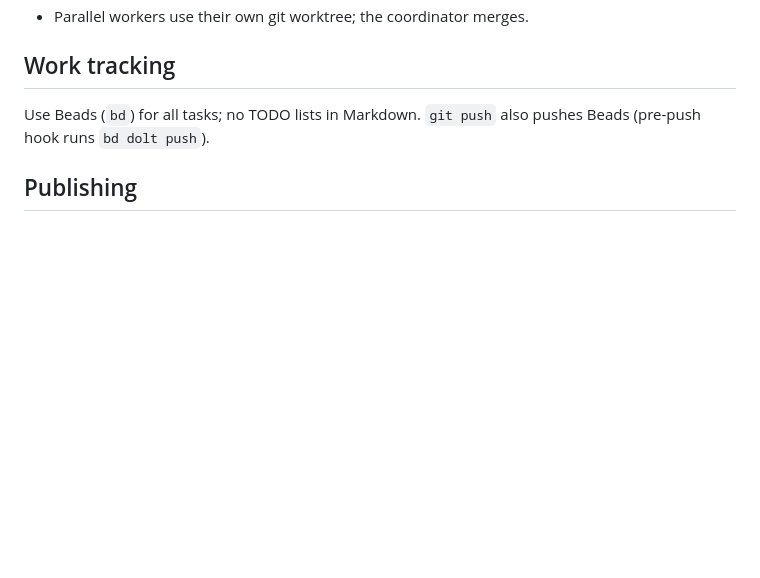
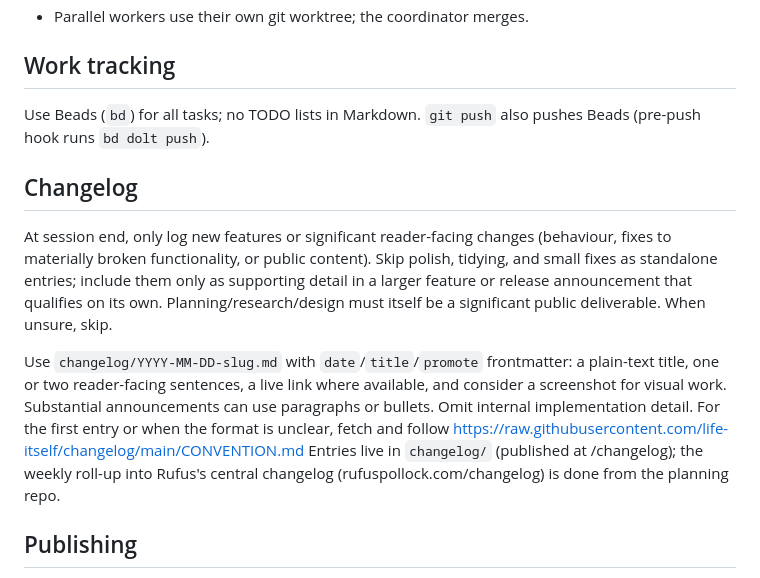
Before and after one commit to life-itself/sutras, a Markdown page: AGENTS.md, the part around the change. Rendered like a GitHub page; blank space fills up the shorter version.

```diff
--- a/AGENTS.md
+++ b/AGENTS.md
@@ -18,6 +18,12 @@ Start with `git pull` and `bd ready`. The map of the work is `docs/plans/2026-11
 
 Use Beads (`bd`) for all tasks; no TODO lists in Markdown. `git push` also pushes Beads (pre-push hook runs `bd dolt push`).
 
+## Changelog
+
+At session end, only log new features or significant reader-facing changes (behaviour, fixes to materially broken functionality, or public content). Skip polish, tidying, and small fixes as standalone entries; include them only as supporting detail in a larger feature or release announcement that qualifies on its own. Planning/research/design must itself be a significant public deliverable. When unsure, skip.
+
+Use `changelog/YYYY-MM-DD-slug.md` with `date`/`title`/`promote` frontmatter: a plain-text title, one or two reader-facing sentences, a live link where available, and consider a screenshot for visual work. Substantial announcements can use paragraphs or bullets. Omit internal implementation detail. For the first entry or when the format is unclear, fetch and follow https://raw.githubusercontent.com/life-itself/changelog/main/CONVENTION.md Entries live in `changelog/` (published at /changelog); the weekly roll-up into Rufus's central changelog (rufuspollock.com/changelog) is done from the planning repo.
+
 ## Publishing
 
 `README.md` is the home page. `config.json` `contentExclude` keeps `docs/`, `.beads/`, `AGENTS.md` and `CLAUDE.md` off the live site. Don't publish new top-level folders without checking that list. `yogins-of-ladakh.md` is an untracked source dump with unclear copyright: don't commit or publish it.
```
Also changed, not shown: changelog/2026-11-21-sutras-relaunch.md (added, +39 -0 lines), changelog/images/2026-11-21-sutras-relaunch-faith-in-mind.jpg (added), changelog/images/2026-11-21-sutras-relaunch-gateless-gate.jpg (added), changelog/images/2026-11-21-sutras-relaunch-home-shelf.jpg (added), changelog/images/2026-11-21-sutras-relaunch-home.jpg (added), changelog/images/2026-11-21-sutras-relaunch-meditations-notes.jpg (added), changelog/images/2026-11-21-sutras-relaunch-phone.jpg (added).
